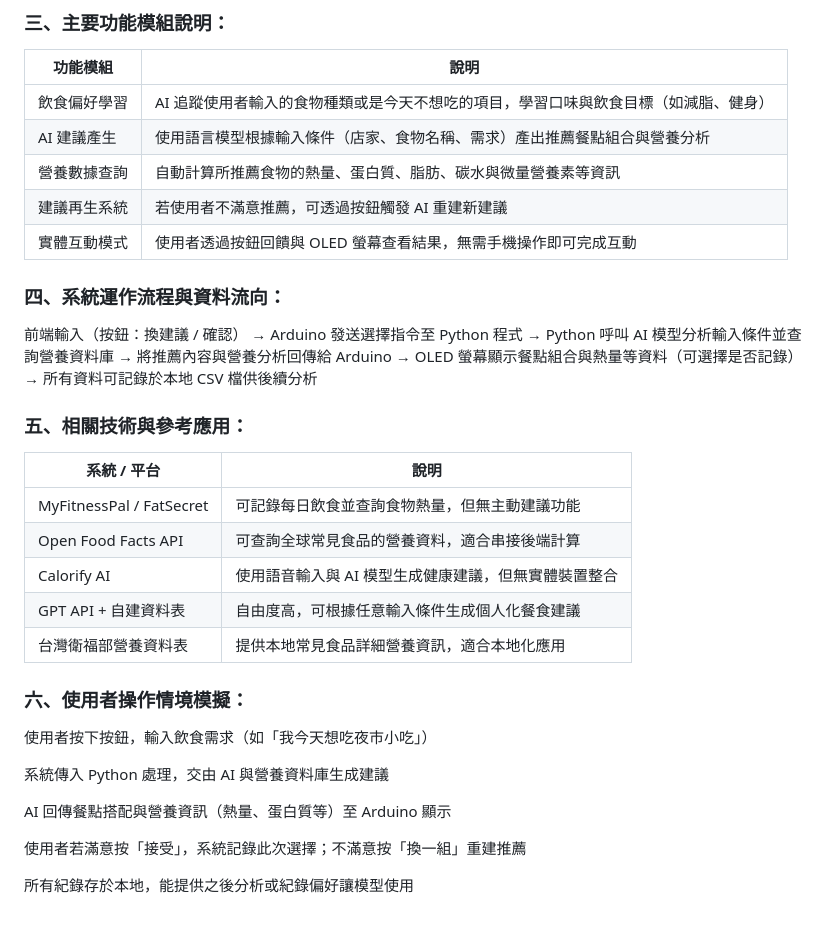
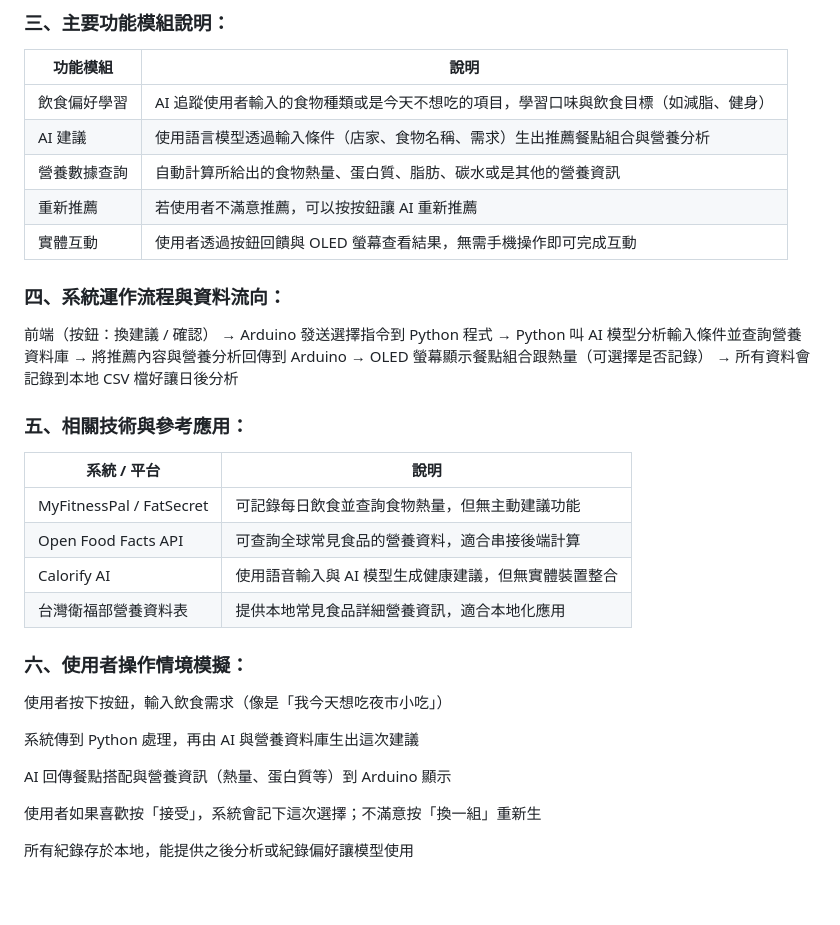
Before and after one commit to PEIYILEE/0522, a Markdown page: README.md, the part around the change. Rendered like a GitHub page.

```diff
--- a/README.md
+++ b/README.md
@@ -10,32 +10,31 @@
 | 功能模組    | 說明                                         |
 | ------- | ------------------------------------------ |
 | 飲食偏好學習  | AI 追蹤使用者輸入的食物種類或是今天不想吃的項目，學習口味與飲食目標（如減脂、健身） |
-| AI 建議產生 | 使用語言模型根據輸入條件（店家、食物名稱、需求）產出推薦餐點組合與營養分析      |
-| 營養數據查詢  | 自動計算所推薦食物的熱量、蛋白質、脂肪、碳水與微量營養素等資訊            |
-| 建議再生系統  | 若使用者不滿意推薦，可透過按鈕觸發 AI 重建新建議                 |
-| 實體互動模式  | 使用者透過按鈕回饋與 OLED 螢幕查看結果，無需手機操作即可完成互動        |
+| AI 建議 | 使用語言模型透過輸入條件（店家、食物名稱、需求）生出推薦餐點組合與營養分析      |
+| 營養數據查詢  | 自動計算所給出的食物熱量、蛋白質、脂肪、碳水或是其他的營養資訊            |
+| 重新推薦  | 若使用者不滿意推薦，可以按按鈕讓 AI 重新推薦                 |
+| 實體互動  | 使用者透過按鈕回饋與 OLED 螢幕查看結果，無需手機操作即可完成互動        |
 ### 四、系統運作流程與資料流向：
-前端輸入（按鈕：換建議 / 確認）
-→ Arduino 發送選擇指令至 Python 程式
-→ Python 呼叫 AI 模型分析輸入條件並查詢營養資料庫
-→ 將推薦內容與營養分析回傳給 Arduino
-→ OLED 螢幕顯示餐點組合與熱量等資料（可選擇是否記錄）
-→ 所有資料可記錄於本地 CSV 檔供後續分析
+前端（按鈕：換建議 / 確認）
+→ Arduino 發送選擇指令到 Python 程式
+→ Python 叫 AI 模型分析輸入條件並查詢營養資料庫
+→ 將推薦內容與營養分析回傳到 Arduino
+→ OLED 螢幕顯示餐點組合跟熱量（可選擇是否記錄）
+→ 所有資料會記錄到本地 CSV 檔好讓日後分析
 ### 五、相關技術與參考應用：
 | 系統 / 平台                  | 說明                           |
 | ------------------------ | ---------------------------- |
 | MyFitnessPal / FatSecret | 可記錄每日飲食並查詢食物熱量，但無主動建議功能      |
 | Open Food Facts API      | 可查詢全球常見食品的營養資料，適合串接後端計算      |
 | Calorify AI              | 使用語音輸入與 AI 模型生成健康建議，但無實體裝置整合 |
-| GPT API + 自建資料表          | 自由度高，可根據任意輸入條件生成個人化餐食建議      |
 | 台灣衛福部營養資料表               | 提供本地常見食品詳細營養資訊，適合本地化應用       |
 ### 六、使用者操作情境模擬：
-使用者按下按鈕，輸入飲食需求（如「我今天想吃夜市小吃」）
+使用者按下按鈕，輸入飲食需求（像是「我今天想吃夜市小吃」）
 
-系統傳入 Python 處理，交由 AI 與營養資料庫生成建議
+系統傳到 Python 處理，再由 AI 與營養資料庫生出這次建議
 
-AI 回傳餐點搭配與營養資訊（熱量、蛋白質等）至 Arduino 顯示
+AI 回傳餐點搭配與營養資訊（熱量、蛋白質等）到 Arduino 顯示
 
-使用者若滿意按「接受」，系統記錄此次選擇；不滿意按「換一組」重建推薦
+使用者如果喜歡按「接受」，系統會記下這次選擇；不滿意按「換一組」重新生
 
 所有紀錄存於本地，能提供之後分析或紀錄偏好讓模型使用
```
